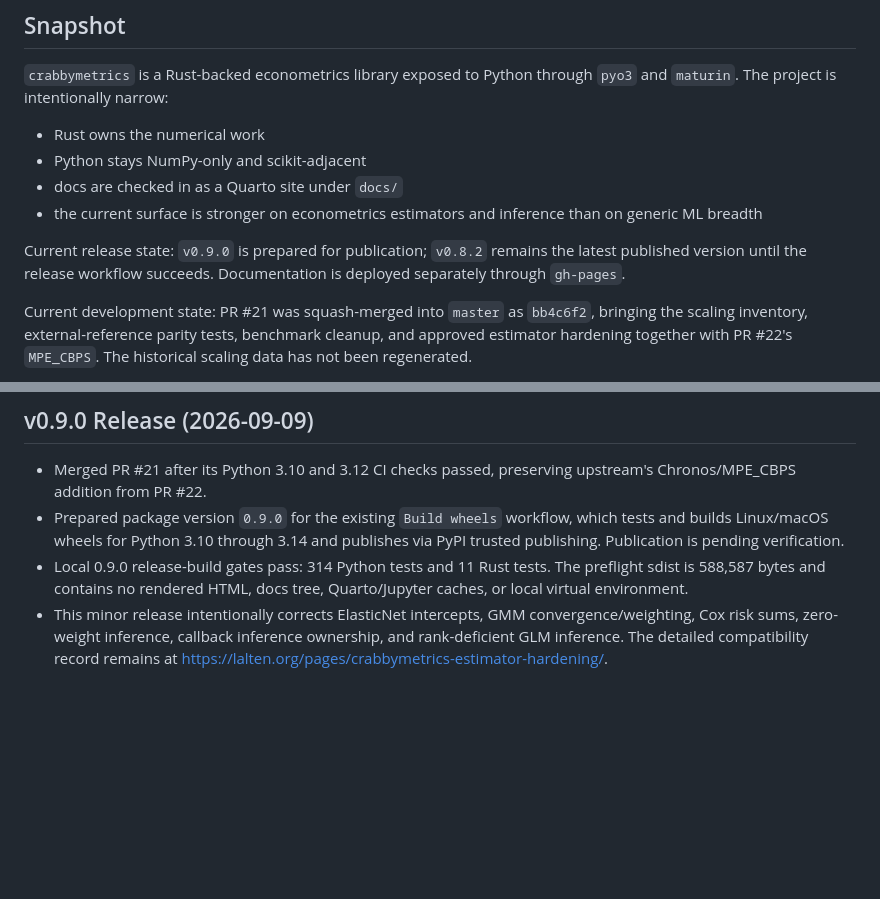
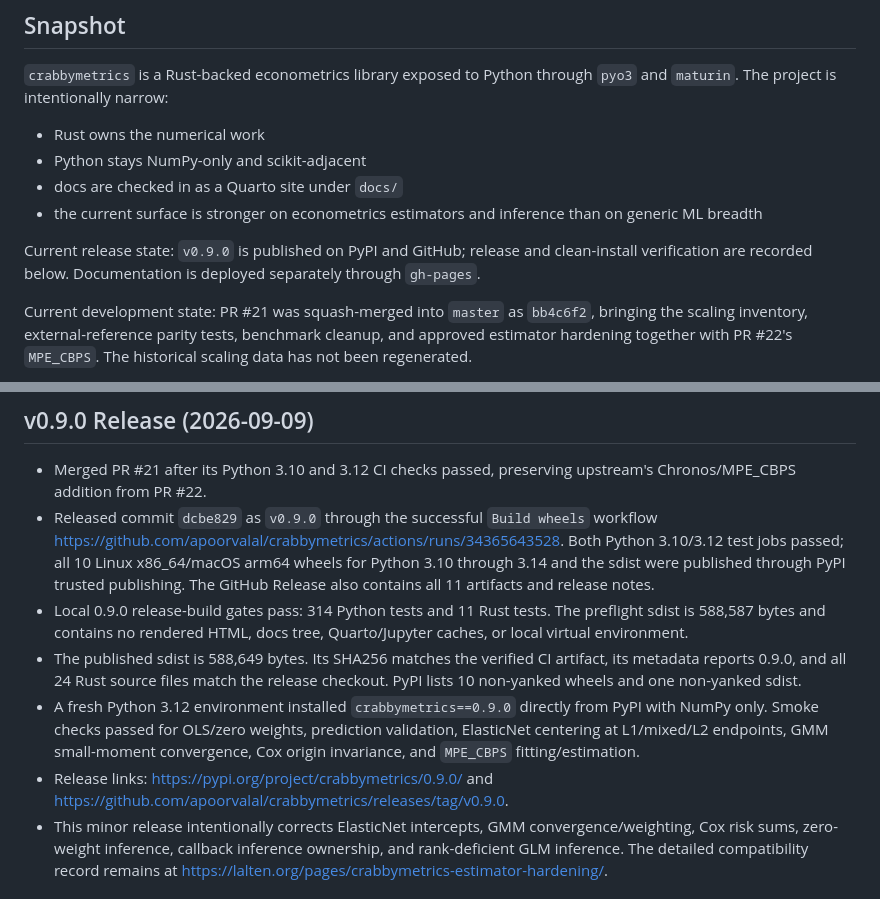
Before and after one commit to apoorvalal/crabbymetrics, a Markdown page: devlog.md, 2 parts joined by grey strips. GitHub-like rendering; blank space fills up the shorter version.

Commit message:
Record verified v0.9.0 publication

```diff
--- a/devlog.md
+++ b/devlog.md
@@ -9,7 +9,7 @@
 - docs are checked in as a Quarto site under `docs/`
 - the current surface is stronger on econometrics estimators and inference than on generic ML breadth
 
-Current release state: `v0.9.0` is prepared for publication; `v0.8.2` remains the latest published version until the release workflow succeeds. Documentation is deployed separately through `gh-pages`.
+Current release state: `v0.9.0` is published on PyPI and GitHub; release and clean-install verification are recorded below. Documentation is deployed separately through `gh-pages`.
 
 Current development state: PR #21 was squash-merged into `master` as `bb4c6f2`, bringing the scaling inventory, external-reference parity tests, benchmark cleanup, and approved estimator hardening together with PR #22's `MPE_CBPS`. The historical scaling data has not been regenerated.
 
@@ -23,12 +23,23 @@ This file is meant to record the current architecture and the design choices tha
 
 - Merged PR #21 after its Python 3.10 and 3.12 CI checks passed, preserving
   upstream's Chronos/MPE_CBPS addition from PR #22.
-- Prepared package version `0.9.0` for the existing `Build wheels` workflow,
-  which tests and builds Linux/macOS wheels for Python 3.10 through 3.14 and
-  publishes via PyPI trusted publishing. Publication is pending verification.
+- Released commit `dcbe829` as `v0.9.0` through the successful `Build wheels`
+  workflow <https://github.com/apoorvalal/crabbymetrics/actions/runs/34365643528>.
+  Both Python 3.10/3.12 test jobs passed; all 10 Linux x86_64/macOS arm64 wheels
+  for Python 3.10 through 3.14 and the sdist were published through PyPI trusted
+  publishing. The GitHub Release also contains all 11 artifacts and release notes.
 - Local 0.9.0 release-build gates pass: 314 Python tests and 11 Rust tests.
   The preflight sdist is 588,587 bytes and contains no rendered HTML, docs tree,
   Quarto/Jupyter caches, or local virtual environment.
+- The published sdist is 588,649 bytes. Its SHA256 matches the verified CI
+  artifact, its metadata reports 0.9.0, and all 24 Rust source files match the
+  release checkout. PyPI lists 10 non-yanked wheels and one non-yanked sdist.
+- A fresh Python 3.12 environment installed `crabbymetrics==0.9.0` directly
+  from PyPI with NumPy only. Smoke checks passed for OLS/zero weights, prediction
+  validation, ElasticNet centering at L1/mixed/L2 endpoints, GMM small-moment
+  convergence, Cox origin invariance, and `MPE_CBPS` fitting/estimation.
+- Release links: <https://pypi.org/project/crabbymetrics/0.9.0/> and
+  <https://github.com/apoorvalal/crabbymetrics/releases/tag/v0.9.0>.
 - This minor release intentionally corrects ElasticNet intercepts, GMM
   convergence/weighting, Cox risk sums, zero-weight inference, callback inference
   ownership, and rank-deficient GLM inference. The detailed compatibility record
```
Also changed, not shown: devspec.md (+4 -2 lines).
